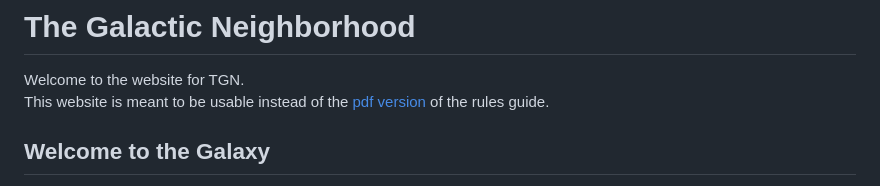
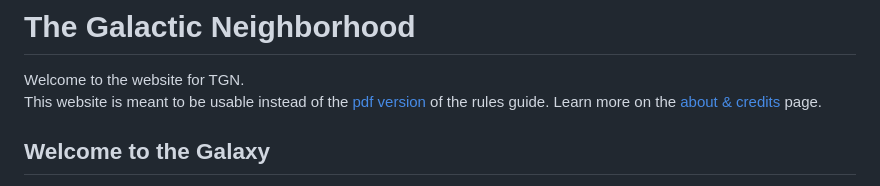
Before and after one commit to GalacticNeighborhood/galacticneighborhood.github.io, a Markdown page: content/home.md, the part around the change. Drawn GitHub-style.

Commit message:
Updated home.md with an in-paragraph link to about.md

```diff
--- a/content/home.md
+++ b/content/home.md
@@ -5,7 +5,7 @@ tooltip: "Home: Welcome to the Galaxy"
 # The Galactic Neighborhood
 
 Welcome to the website for TGN.
-This website is meant to be usable instead of the [pdf version][1] of the rules guide.
+This website is meant to be usable instead of the [pdf version][1] of the rules guide. Learn more on the <a href="#" onclick="loadContent('about')">about & credits</a> page.
 
 ## Welcome to the Galaxy
 
```
